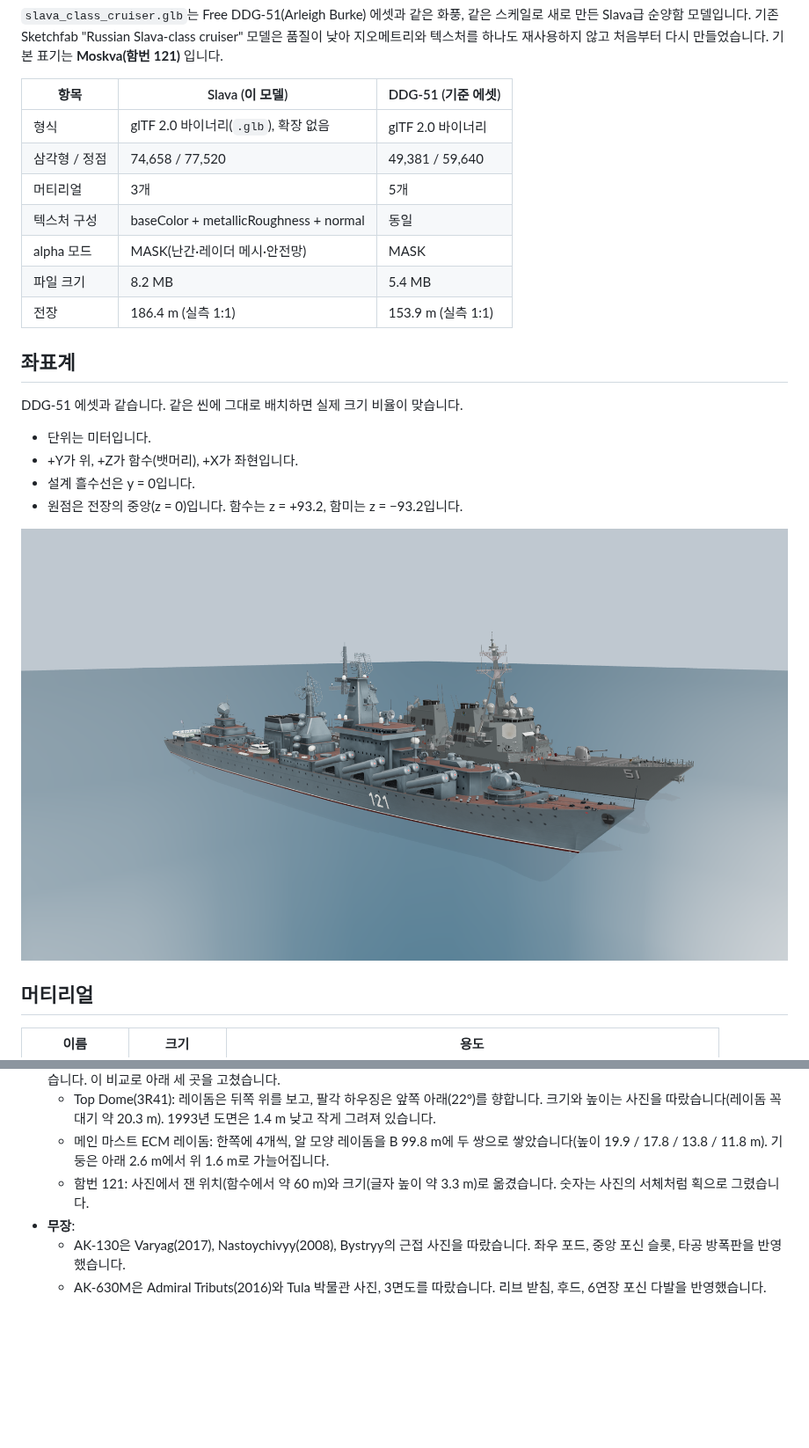
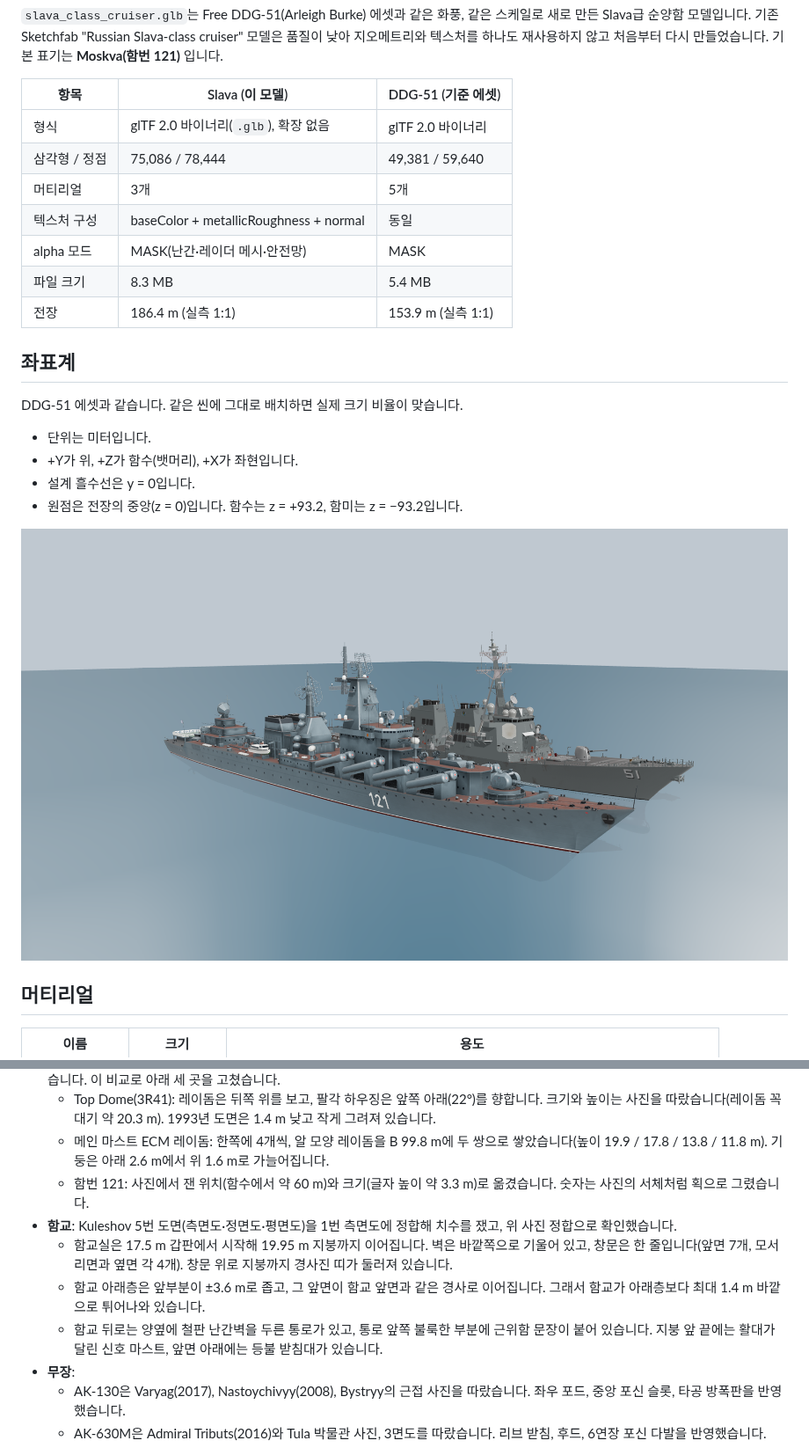
Before and after one commit to volpes621/volpes621, a Markdown page: assets/models/README.md, 2 parts joined by grey strips. Shown at 88% size. GitHub-like rendering; pictures changed too: assets/models/previews/slava_vs_ddg51.png; blank space fills up the shorter version.

```diff
--- a/assets/models/README.md
+++ b/assets/models/README.md
@@ -7,11 +7,11 @@
 | 항목 | Slava (이 모델) | DDG-51 (기준 에셋) |
 |---|---|---|
 | 형식 | glTF 2.0 바이너리(`.glb`), 확장 없음 | glTF 2.0 바이너리 |
-| 삼각형 / 정점 | 74,658 / 77,520 | 49,381 / 59,640 |
+| 삼각형 / 정점 | 75,086 / 78,444 | 49,381 / 59,640 |
 | 머티리얼 | 3개 | 5개 |
 | 텍스처 구성 | baseColor + metallicRoughness + normal | 동일 |
 | alpha 모드 | MASK(난간·레이더 메시·안전망) | MASK |
-| 파일 크기 | 8.2 MB | 5.4 MB |
+| 파일 크기 | 8.3 MB | 5.4 MB |
 | 전장 | 186.4 m (실측 1:1) | 153.9 m (실측 1:1) |
 
 ## 좌표계
@@ -65,6 +65,10 @@ DDG-51 에셋과 같습니다. 같은 씬에 그대로 배치하면 실제 크
   - Top Dome(3R41): 레이돔은 뒤쪽 위를 보고, 팔각 하우징은 앞쪽 아래(22°)를 향합니다. 크기와 높이는 사진을 따랐습니다(레이돔 꼭대기 약 20.3 m). 1993년 도면은 1.4 m 낮고 작게 그려져 있습니다.
   - 메인 마스트 ECM 레이돔: 한쪽에 4개씩, 알 모양 레이돔을 B 99.8 m에 두 쌍으로 쌓았습니다(높이 19.9 / 17.8 / 13.8 / 11.8 m). 기둥은 아래 2.6 m에서 위 1.6 m로 가늘어집니다.
   - 함번 121: 사진에서 잰 위치(함수에서 약 60 m)와 크기(글자 높이 약 3.3 m)로 옮겼습니다. 숫자는 사진의 서체처럼 획으로 그렸습니다.
+- **함교**: Kuleshov 5번 도면(측면도·정면도·평면도)을 1번 측면도에 정합해 치수를 쟀고, 위 사진 정합으로 확인했습니다.
+  - 함교실은 17.5 m 갑판에서 시작해 19.95 m 지붕까지 이어집니다. 벽은 바깥쪽으로 기울어 있고, 창문은 한 줄입니다(앞면 7개, 모서리면과 옆면 각 4개). 창문 위로 지붕까지 경사진 띠가 둘러져 있습니다.
+  - 함교 아래층은 앞부분이 ±3.6 m로 좁고, 그 앞면이 함교 앞면과 같은 경사로 이어집니다. 그래서 함교가 아래층보다 최대 1.4 m 바깥으로 튀어나와 있습니다.
+  - 함교 뒤로는 양옆에 철판 난간벽을 두른 통로가 있고, 통로 앞쪽 불룩한 부분에 근위함 문장이 붙어 있습니다. 지붕 앞 끝에는 활대가 달린 신호 마스트, 앞면 아래에는 등불 받침대가 있습니다.
 - **무장**:
   - AK-130은 Varyag(2017), Nastoychivyy(2008), Bystryy의 근접 사진을 따랐습니다. 좌우 포드, 중앙 포신 슬롯, 타공 방폭판을 반영했습니다.
   - AK-630M은 Admiral Tributs(2016)와 Tula 박물관 사진, 3면도를 따랐습니다. 리브 받침, 후드, 6연장 포신 다발을 반영했습니다.
```
Also changed, not shown: assets/models/previews/slava_bow.png, assets/models/previews/slava_profile.png, assets/models/previews/slava_stern.png, 2 other files.
